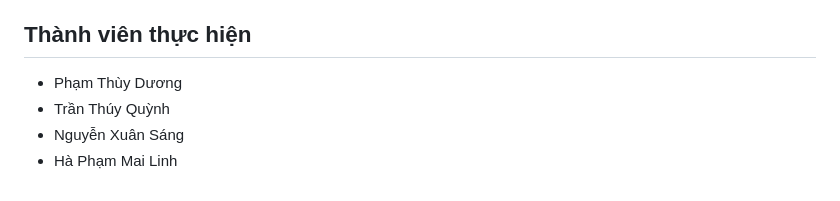
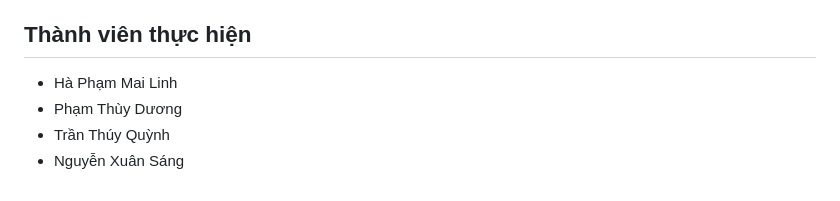
Before and after one commit to hpmlinh26/HE-THONG-QUAN-LY-BENH-NHAN-CHO-PHONG-KHAM, a Markdown page: README.md, the part around the change. Drawn GitHub-style.

```diff
--- a/README.md
+++ b/README.md
@@ -165,7 +165,7 @@ Nếu máy sử dụng instance khác, cần sửa lại `server` cho đúng v
 
 ## Thành viên thực hiện
 
+- Hà Phạm Mai Linh
 - Phạm Thùy Dương
 - Trần Thúy Quỳnh
 - Nguyễn Xuân Sáng
-- Hà Phạm Mai Linh
```
